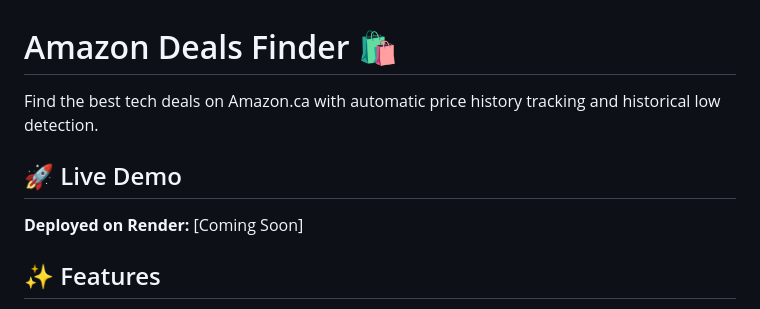
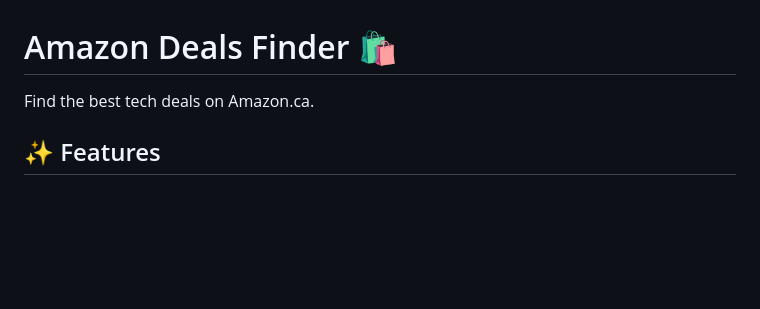
Before and after one commit to jerrylin-23/amazon-deals-finder, a Markdown page: README.md, the part around the change. Rendered like a GitHub page; blank space fills up the shorter version.

```diff
--- a/README.md
+++ b/README.md
@@ -1,10 +1,7 @@
 # Amazon Deals Finder 🛍️
 
-Find the best tech deals on Amazon.ca with automatic price history tracking and historical low detection.
+Find the best tech deals on Amazon.ca.
 
-## 🚀 Live Demo
-
-**Deployed on Render:** [Coming Soon]
 
 ## ✨ Features
 
```
